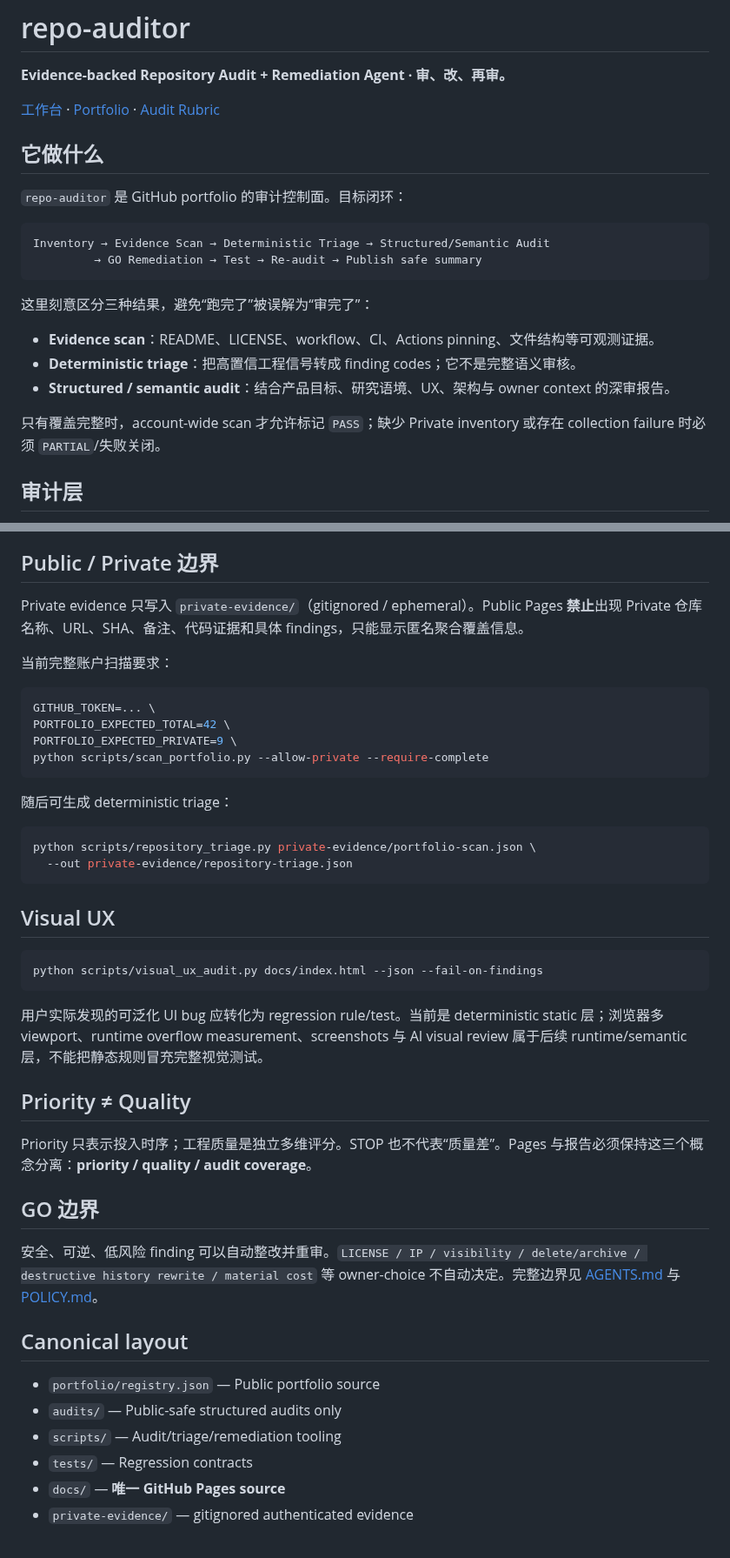
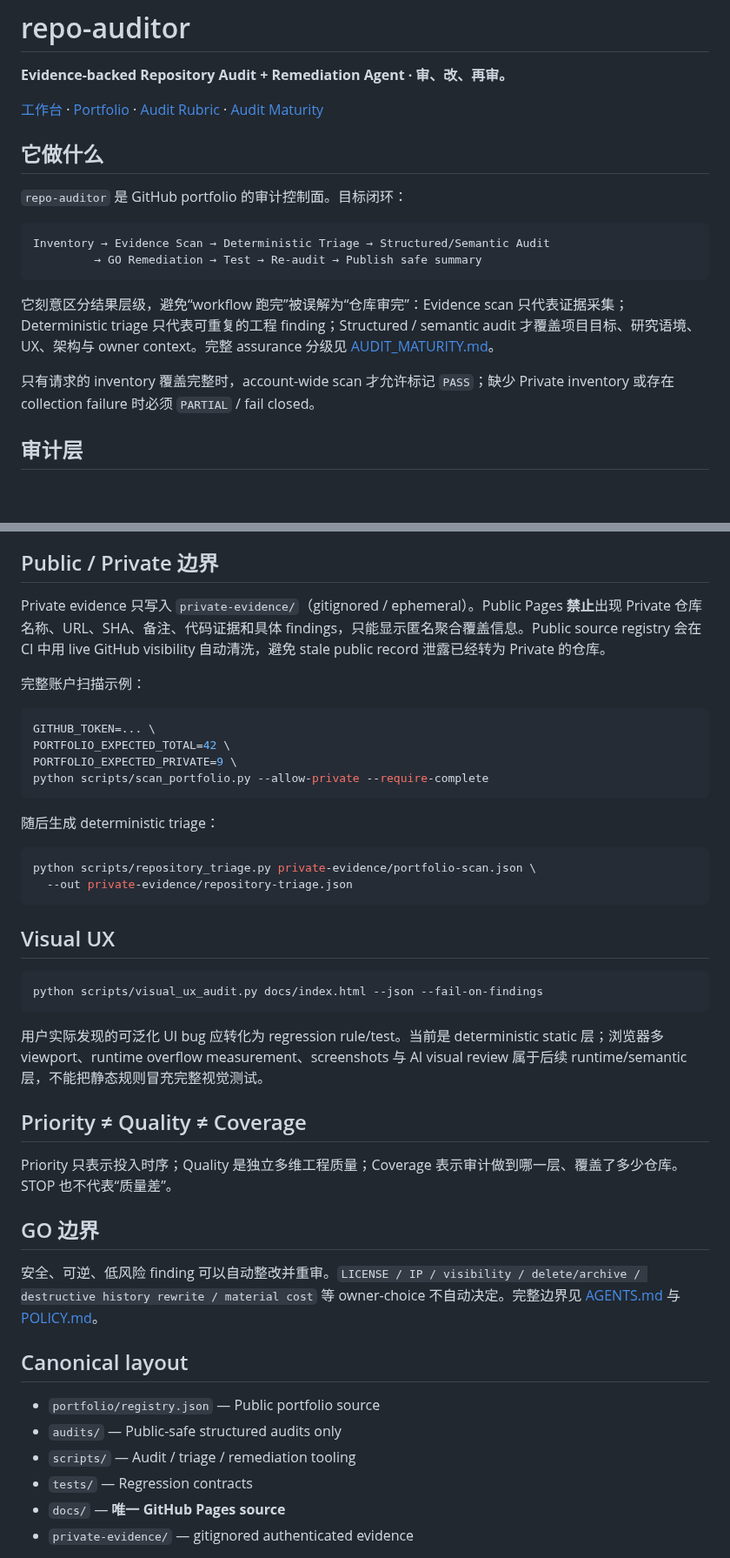
Before and after one commit to CochraneK/repo-auditor, a Markdown page: README.md, 2 parts joined by grey strips. Shown at 87% size. GitHub-like rendering; blank space fills up the shorter version.

Commit message:
docs: distinguish priority quality and audit coverage

````diff
--- a/README.md
+++ b/README.md
@@ -2,7 +2,7 @@
 
 **Evidence-backed Repository Audit + Remediation Agent · 审、改、再审。**
 
-[工作台](https://cochranek.github.io/repo-auditor/) · [Portfolio](PORTFOLIO.md) · [Audit Rubric](AUDIT_RUBRIC.md)
+[工作台](https://cochranek.github.io/repo-auditor/) · [Portfolio](PORTFOLIO.md) · [Audit Rubric](AUDIT_RUBRIC.md) · [Audit Maturity](AUDIT_MATURITY.md)
 
 ## 它做什么
 
@@ -13,13 +13,9 @@ Inventory → Evidence Scan → Deterministic Triage → Structured/Semantic Aud
          → GO Remediation → Test → Re-audit → Publish safe summary
 ```
 
-这里刻意区分三种结果，避免“跑完了”被误解为“审完了”：
+它刻意区分结果层级，避免“workflow 跑完”被误解为“仓库审完”：Evidence scan 只代表证据采集；Deterministic triage 只代表可重复的工程 finding；Structured / semantic audit 才覆盖项目目标、研究语境、UX、架构与 owner context。完整 assurance 分级见 [AUDIT_MATURITY.md](AUDIT_MATURITY.md)。
 
-- **Evidence scan**：README、LICENSE、workflow、CI、Actions pinning、文件结构等可观测证据。
-- **Deterministic triage**：把高置信工程信号转成 finding codes；它不是完整语义审核。
-- **Structured / semantic audit**：结合产品目标、研究语境、UX、架构与 owner context 的深审报告。
-
-只有覆盖完整时，account-wide scan 才允许标记 `PASS`；缺少 Private inventory 或存在 collection failure 时必须 `PARTIAL`/失败关闭。
+只有请求的 inventory 覆盖完整时，account-wide scan 才允许标记 `PASS`；缺少 Private inventory 或存在 collection failure 时必须 `PARTIAL` / fail closed。
 
 ## 审计层
 
@@ -34,9 +30,9 @@ Inventory → Evidence Scan → Deterministic Triage → Structured/Semantic Aud
 
 ## Public / Private 边界
 
-Private evidence 只写入 `private-evidence/`（gitignored / ephemeral）。Public Pages **禁止**出现 Private 仓库名称、URL、SHA、备注、代码证据和具体 findings，只能显示匿名聚合覆盖信息。
+Private evidence 只写入 `private-evidence/`（gitignored / ephemeral）。Public Pages **禁止**出现 Private 仓库名称、URL、SHA、备注、代码证据和具体 findings，只能显示匿名聚合覆盖信息。Public source registry 会在 CI 中用 live GitHub visibility 自动清洗，避免 stale public record 泄露已经转为 Private 的仓库。
 
-当前完整账户扫描要求：
+完整账户扫描示例：
 
 ```bash
 GITHUB_TOKEN=... \
@@ -45,7 +41,7 @@ PORTFOLIO_EXPECTED_PRIVATE=9 \
 python scripts/scan_portfolio.py --allow-private --require-complete
 ```
 
-随后可生成 deterministic triage：
+随后生成 deterministic triage：
 
 ```bash
 python scripts/repository_triage.py private-evidence/portfolio-scan.json \
@@ -60,9 +56,9 @@ python scripts/visual_ux_audit.py docs/index.html --json --fail-on-findings
 
 用户实际发现的可泛化 UI bug 应转化为 regression rule/test。当前是 deterministic static 层；浏览器多 viewport、runtime overflow measurement、screenshots 与 AI visual review 属于后续 runtime/semantic 层，不能把静态规则冒充完整视觉测试。
 
-## Priority ≠ Quality
+## Priority ≠ Quality ≠ Coverage
 
-Priority 只表示投入时序；工程质量是独立多维评分。STOP 也不代表“质量差”。Pages 与报告必须保持这三个概念分离：**priority / quality / audit coverage**。
+Priority 只表示投入时序；Quality 是独立多维工程质量；Coverage 表示审计做到哪一层、覆盖了多少仓库。STOP 也不代表“质量差”。
 
 ## GO 边界
 
@@ -72,7 +68,7 @@ Priority 只表示投入时序；工程质量是独立多维评分。STOP 也不
 
 - `portfolio/registry.json` — Public portfolio source
 - `audits/` — Public-safe structured audits only
-- `scripts/` — Audit/triage/remediation tooling
+- `scripts/` — Audit / triage / remediation tooling
 - `tests/` — Regression contracts
 - `docs/` — **唯一 GitHub Pages source**
 - `private-evidence/` — gitignored authenticated evidence
````
